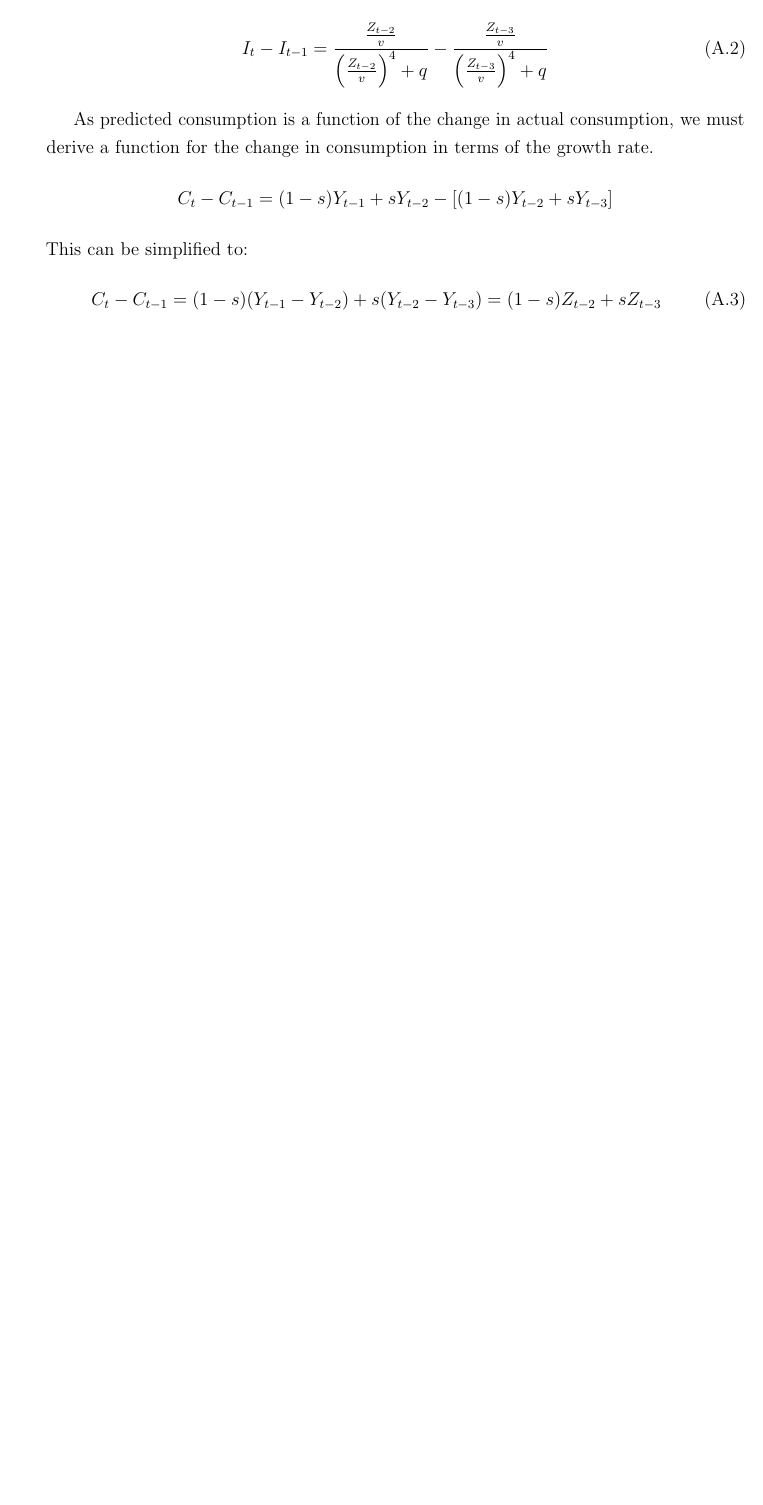
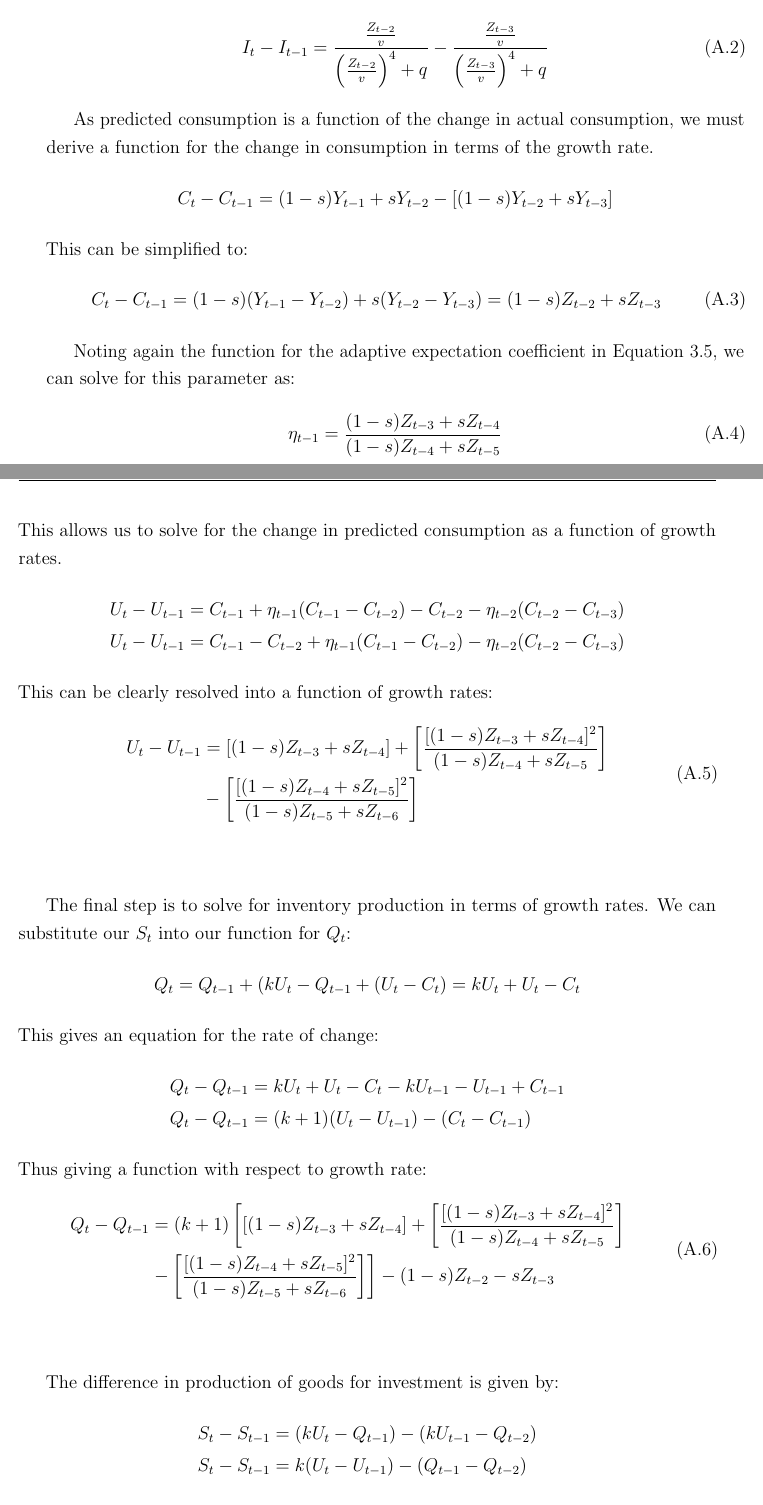
Before and after one commit to benjamin-bui/inventory-multiplier-accelerator-growth-thesis, a LaTeX thesis (manuscript/manuscript.tex, which reads manuscript/chapters/appendixA.tex): part of page 30 of 30 before the commit and two parts of pages 30 and 31 of 32 after it, the two joined at a grey line, cut so that both start at the same text, the shorter picture padded with empty space. Compiled offline with pdfLaTeX.

Commit message:
Update on Overleaf.

```diff
--- a/manuscript/chapters/appendixA.tex
+++ b/manuscript/chapters/appendixA.tex
@@ -24,3 +24,43 @@ This can be simplified to:
 \begin{equation}
     C_t-C_{t-1}=(1-s)(Y_{t-1}-Y_{t-2})+s(Y_{t-2}-Y_{t-3})=(1-s)Z_{t-2}+sZ_{t-3}
 \end{equation}
+
+Noting again the function for the adaptive expectation coefficient in Equation \ref{eq:adaptive}, we can solve for this parameter as:
+\begin{equation}
+    \eta_{t-1}=\frac{(1-s)Z_{t-3}+sZ_{t-4}}{(1-s)Z_{t-4}+sZ_{t-5}}
+\end{equation}
+This allows us to solve for the change in predicted consumption as a function of growth rates.
+\begin{gather*}
+    U_t-U_{t-1}=C_{t-1}+\eta_{t-1}(C_{t-1}-C_{t-2})-C_{t-2}-\eta_{t-2}(C_{t-2}-C_{t-3})\\
+    U_t-U_{t-1}=C_{t-1}-C_{t-2}+\eta_{t-1}(C_{t-1}-C_{t-2})-\eta_{t-2}(C_{t-2}-C_{t-3})
+\end{gather*}
+This can be clearly resolved into a function of growth rates:
+\begin{equation}
+\begin{split}
+    U_t-U_{t-1}& =[(1-s)Z_{t-3}+sZ_{t-4}]+\left[\frac{[(1-s)Z_{t-3}+sZ_{t-4}]^2}{(1-s)Z_{t-4}+sZ_{t-5}}\right]\\
+    & -\left[\frac{[(1-s)Z_{t-4}+sZ_{t-5}]^2}{(1-s)Z_{t-5}+sZ_{t-6}}\right]
+\end{split}
+\end{equation}
+
+The final step is to solve for inventory production in terms of growth rates. We can substitute our $S_t$ into our function for $Q_t$:
+\begin{equation*}
+    Q_t=Q_{t-1}+(kU_t-Q_{t-1}+(U_t-C_t)=kU_t+U_t-C_t
+\end{equation*}
+This gives an equation for the rate of change:
+\begin{align*}
+    Q_t-Q_{t-1}&=kU_t+U_t-C_t-kU_{t-1}-U_{t-1}+C_{t-1}\\
+    Q_t-Q_{t-1}&=(k+1)(U_t-U_{t-1})-(C_t-C_{t-1})
+\end{align*}
+Thus giving a function with respect to growth rate:
+\begin{equation}
+\begin{split}
+    Q_t-Q_{t-1}& = (k+1)\left[[(1-s)Z_{t-3}+sZ_{t-4}]+\left[\frac{[(1-s)Z_{t-3}+sZ_{t-4}]^2}{(1-s)Z_{t-4}+sZ_{t-5}}\right]\right.\\
+    &\left.-\left[\frac{[(1-s)Z_{t-4}+sZ_{t-5}]^2}{(1-s)Z_{t-5}+sZ_{t-6}}\right]\right]-(1-s)Z_{t-2}-sZ_{t-3}
+\end{split}
+\end{equation}
+
+The difference in production of goods for investment is given by:
+\begin{align*}
+    S_t-S_{t-1}& =(kU_t-Q_{t-1})-(kU_{t-1}-Q_{t-2})\\
+    S_t-S_{t-1}& = k(U_t-U_{t-1})-(Q_{t-1}-Q_{t-2})
+\end{align*}
@@ -26,0 +70,6 @@ This can be simplified to:
+    S_t-S_{t-1}& =k\left[[(1-s)Z_{t-3}+sZ_{t-4}]+\left[\frac{[(1-s)Z_{t-3}+sZ_{t-4}]^2}{(1-s)Z_{t-4}+sZ_{t-5}}\right]\right.\\
+    & \left.-\left[\frac{[(1-s)Z_{t-4}+sZ_{t-5}]^2}{(1-s)Z_{t-5}+sZ_{t-6}}\right]\right]-\\
+    & \left[(k+1)\left[[(1-s)Z_{t-4}+sZ_{t-5}]+\left[\frac{[(1-s)Z_{t-4}+sZ_{t-5}]^2}{(1-s)Z_{t-5}+sZ_{t-6}}\right]-\right.\right.\\
+    & \left.\left.\left[\frac{[(1-s)Z_{t-5}+sZ_{t-6}]^2}{(1-s)Z_{t-6}+sZ_{t-7}}\right]\right]-(1-s)Z_{t-3}-sZ_{t-4}\right]
+\end{split}
+\end{equation}
@@ -26,0 +81,6 @@ This can be simplified to:
+    & [(1-s)Z_{t-3}+sZ_{t-4}]+\left[\frac{[(1-s)Z_{t-3}+sZ_{t-4}]^2}{(1-s)Z_{t-4}+sZ_{t-5}}\right]\\
+    & -\left[\frac{[(1-s)Z_{t-4}+sZ_{t-5}]^2}{(1-s)Z_{t-5}+sZ_{t-6}}\right]+\\
+    & k\left[[(1-s)Z_{t-3}+sZ_{t-4}]+\left[\frac{[(1-s)Z_{t-3}+sZ_{t-4}]^2}{(1-s)Z_{t-4}+sZ_{t-5}}\right]\right.\\
+    & \left.-\left[\frac{[(1-s)Z_{t-4}+sZ_{t-5}]^2}{(1-s)Z_{t-5}+sZ_{t-6}}\right]\right]-\\
+    & \left[(k+1)\left[[(1-s)Z_{t-4}+sZ_{t-5}]+\left[\frac{[(1-s)Z_{t-4}+sZ_{t-5}]^2}{(1-s)Z_{t-5}+sZ_{t-6}}\right]-\right.\right.\\
+    & \left.\left.\left[\frac{[(1-s)Z_{t-5}+sZ_{t-6}]^2}{(1-s)Z_{t-6}+sZ_{t-7}}\right]\right]-(1-s)Z_{t-3}-sZ_{t-4}\right]
--- a/manuscript/manuscript.tex
+++ b/manuscript/manuscript.tex
@@ -37,7 +37,7 @@ articletitle
 %Image Formatting%
 \usepackage{graphicx}%Enchanced graphics support%
 \usepackage{float}%Float options$
-\graphicspath{{./figures/}}
+\graphicspath{{./manuscript/figures/}}
 
 %Math Formatting%
 \usepackage{amsmath}%AMS Math%
```
Also changed, not shown: manuscript/chapters/metzlerian_expanded.tex (+1 -1 lines), manuscript/chapters/appendixA.tex (11 more changed lines).
